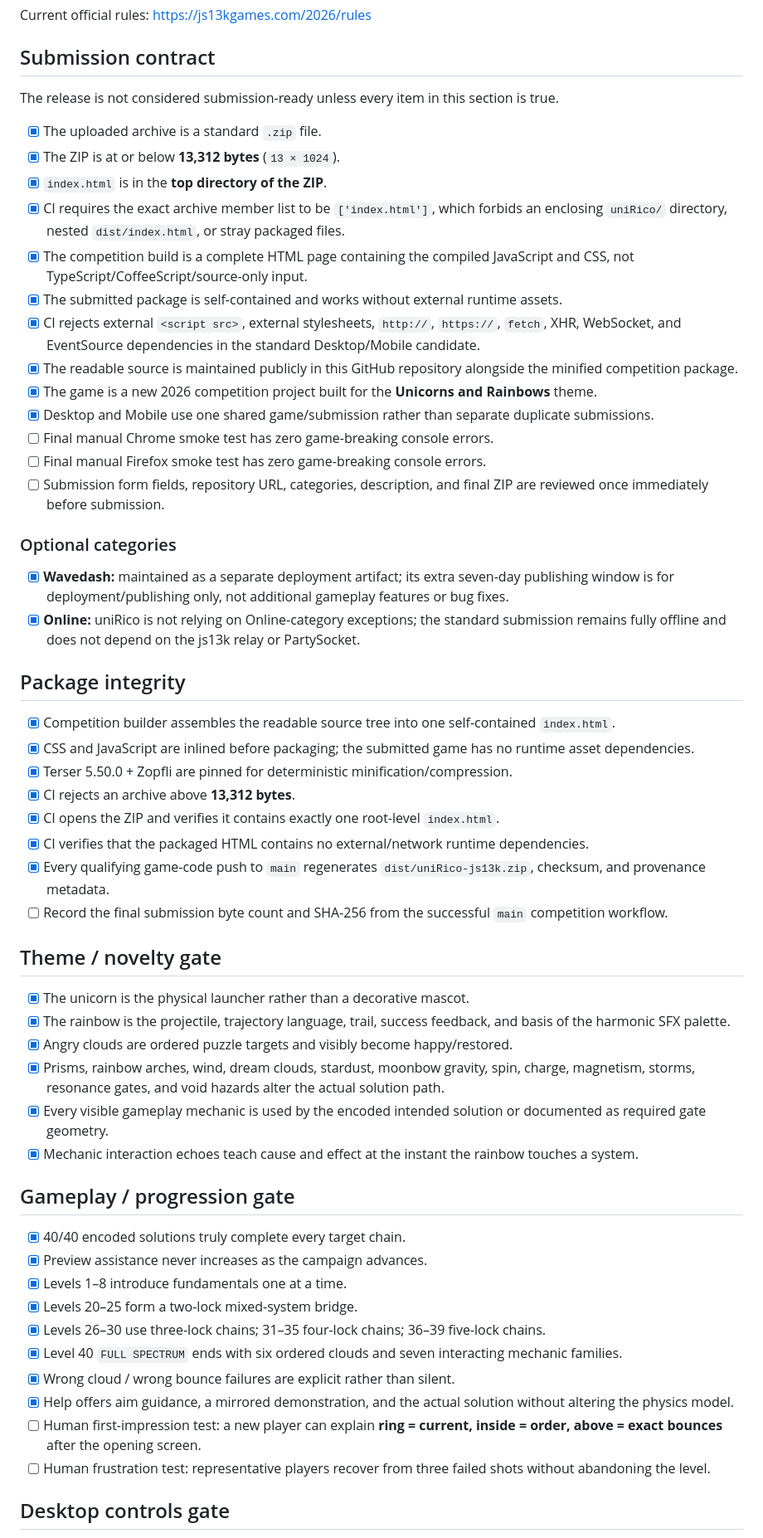
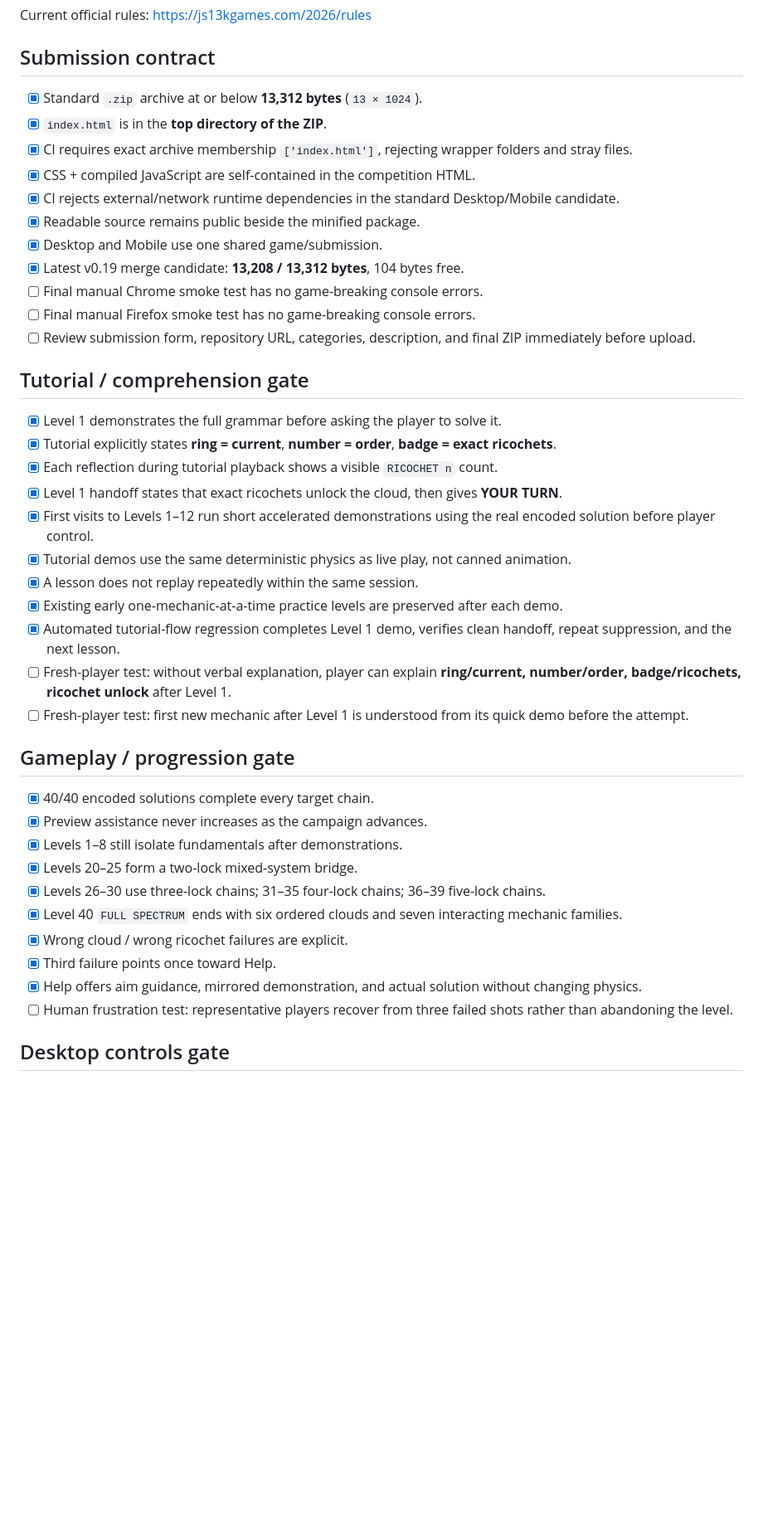
Before and after one commit to sidhulyalkar/uniRico, a Markdown page: docs/COMPETITION_CHECKLIST.md, the part around one of its changes. Shown at 83% size. Drawn GitHub-style; blank space fills up the shorter version.

Commit message:
docs(v0.19): update tutorial and mobile release gates

```diff
--- a/docs/COMPETITION_CHECKLIST.md
+++ b/docs/COMPETITION_CHECKLIST.md
@@ -6,59 +6,44 @@ Current official rules: https://js13kgames.com/2026/rules
 
 ## Submission contract
 
-The release is not considered submission-ready unless every item in this section is true.
+- [x] Standard `.zip` archive at or below **13,312 bytes** (`13 × 1024`).
+- [x] `index.html` is in the **top directory of the ZIP**.
+- [x] CI requires exact archive membership `['index.html']`, rejecting wrapper folders and stray files.
+- [x] CSS + compiled JavaScript are self-contained in the competition HTML.
+- [x] CI rejects external/network runtime dependencies in the standard Desktop/Mobile candidate.
+- [x] Readable source remains public beside the minified package.
+- [x] Desktop and Mobile use one shared game/submission.
+- [x] Latest v0.19 merge candidate: **13,208 / 13,312 bytes**, 104 bytes free.
+- [ ] Final manual Chrome smoke test has no game-breaking console errors.
+- [ ] Final manual Firefox smoke test has no game-breaking console errors.
+- [ ] Review submission form, repository URL, categories, description, and final ZIP immediately before upload.
 
-- [x] The uploaded archive is a standard `.zip` file.
-- [x] The ZIP is at or below **13,312 bytes** (`13 × 1024`).
-- [x] `index.html` is in the **top directory of the ZIP**.
-- [x] CI requires the exact archive member list to be `['index.html']`, which forbids an enclosing `uniRico/` directory, nested `dist/index.html`, or stray packaged files.
-- [x] The competition build is a complete HTML page containing the compiled JavaScript and CSS, not TypeScript/CoffeeScript/source-only input.
-- [x] The submitted package is self-contained and works without external runtime assets.
-- [x] CI rejects external `<script src>`, external stylesheets, `http://`, `https://`, `fetch`, XHR, WebSocket, and EventSource dependencies in the standard Desktop/Mobile candidate.
-- [x] The readable source is maintained publicly in this GitHub repository alongside the minified competition package.
-- [x] The game is a new 2026 competition project built for the **Unicorns and Rainbows** theme.
-- [x] Desktop and Mobile use one shared game/submission rather than separate duplicate submissions.
-- [ ] Final manual Chrome smoke test has zero game-breaking console errors.
-- [ ] Final manual Firefox smoke test has zero game-breaking console errors.
-- [ ] Submission form fields, repository URL, categories, description, and final ZIP are reviewed once immediately before submission.
+## Tutorial / comprehension gate
 
-### Optional categories
-
-- [x] **Wavedash:** maintained as a separate deployment artifact; its extra seven-day publishing window is for deployment/publishing only, not additional gameplay features or bug fixes.
-- [x] **Online:** uniRico is not relying on Online-category exceptions; the standard submission remains fully offline and does not depend on the js13k relay or PartySocket.
-
-## Package integrity
-
-- [x] Competition builder assembles the readable source tree into one self-contained `index.html`.
-- [x] CSS and JavaScript are inlined before packaging; the submitted game has no runtime asset dependencies.
-- [x] Terser 5.50.0 + Zopfli are pinned for deterministic minification/compression.
-- [x] CI rejects an archive above **13,312 bytes**.
-- [x] CI opens the ZIP and verifies it contains exactly one root-level `index.html`.
-- [x] CI verifies that the packaged HTML contains no external/network runtime dependencies.
-- [x] Every qualifying game-code push to `main` regenerates `dist/uniRico-js13k.zip`, checksum, and provenance metadata.
-- [ ] Record the final submission byte count and SHA-256 from the successful `main` competition workflow.
-
-## Theme / novelty gate
-
-- [x] The unicorn is the physical launcher rather than a decorative mascot.
-- [x] The rainbow is the projectile, trajectory language, trail, success feedback, and basis of the harmonic SFX palette.
-- [x] Angry clouds are ordered puzzle targets and visibly become happy/restored.
-- [x] Prisms, rainbow arches, wind, dream clouds, stardust, moonbow gravity, spin, charge, magnetism, storms, resonance gates, and void hazards alter the actual solution path.
-- [x] Every visible gameplay mechanic is used by the encoded intended solution or documented as required gate geometry.
-- [x] Mechanic interaction echoes teach cause and effect at the instant the rainbow touches a system.
+- [x] Level 1 demonstrates the full grammar before asking the player to solve it.
+- [x] Tutorial explicitly states **ring = current**, **number = order**, **badge = exact ricochets**.
+- [x] Each reflection during tutorial playback shows a visible `RICOCHET n` count.
+- [x] Level 1 handoff states that exact ricochets unlock the cloud, then gives **YOUR TURN**.
+- [x] First visits to Levels 1–12 run short accelerated demonstrations using the real encoded solution before player control.
+- [x] Tutorial demos use the same deterministic physics as live play, not canned animation.
+- [x] A lesson does not replay repeatedly within the same session.
+- [x] Existing early one-mechanic-at-a-time practice levels are preserved after each demo.
+- [x] Automated tutorial-flow regression completes Level 1 demo, verifies clean handoff, repeat suppression, and the next lesson.
+- [ ] Fresh-player test: without verbal explanation, player can explain **ring/current, number/order, badge/ricochets, ricochet unlock** after Level 1.
+- [ ] Fresh-player test: first new mechanic after Level 1 is understood from its quick demo before the attempt.
 
 ## Gameplay / progression gate
 
-- [x] 40/40 encoded solutions truly complete every target chain.
+- [x] 40/40 encoded solutions complete every target chain.
 - [x] Preview assistance never increases as the campaign advances.
-- [x] Levels 1–8 introduce fundamentals one at a time.
+- [x] Levels 1–8 still isolate fundamentals after demonstrations.
 - [x] Levels 20–25 form a two-lock mixed-system bridge.
 - [x] Levels 26–30 use three-lock chains; 31–35 four-lock chains; 36–39 five-lock chains.
 - [x] Level 40 `FULL SPECTRUM` ends with six ordered clouds and seven interacting mechanic families.
-- [x] Wrong cloud / wrong bounce failures are explicit rather than silent.
-- [x] Help offers aim guidance, a mirrored demonstration, and the actual solution without altering the physics model.
-- [ ] Human first-impression test: a new player can explain **ring = current, inside = order, above = exact bounces** after the opening screen.
-- [ ] Human frustration test: representative players recover from three failed shots without abandoning the level.
+- [x] Wrong cloud / wrong ricochet failures are explicit.
+- [x] Third failure points once toward Help.
+- [x] Help offers aim guidance, mirrored demonstration, and actual solution without changing physics.
+- [ ] Human frustration test: representative players recover from three failed shots rather than abandoning the level.
 
 ## Desktop controls gate
 
```
Also changed, not shown: other parts of docs/COMPETITION_CHECKLIST.md (+57 -33 lines).
